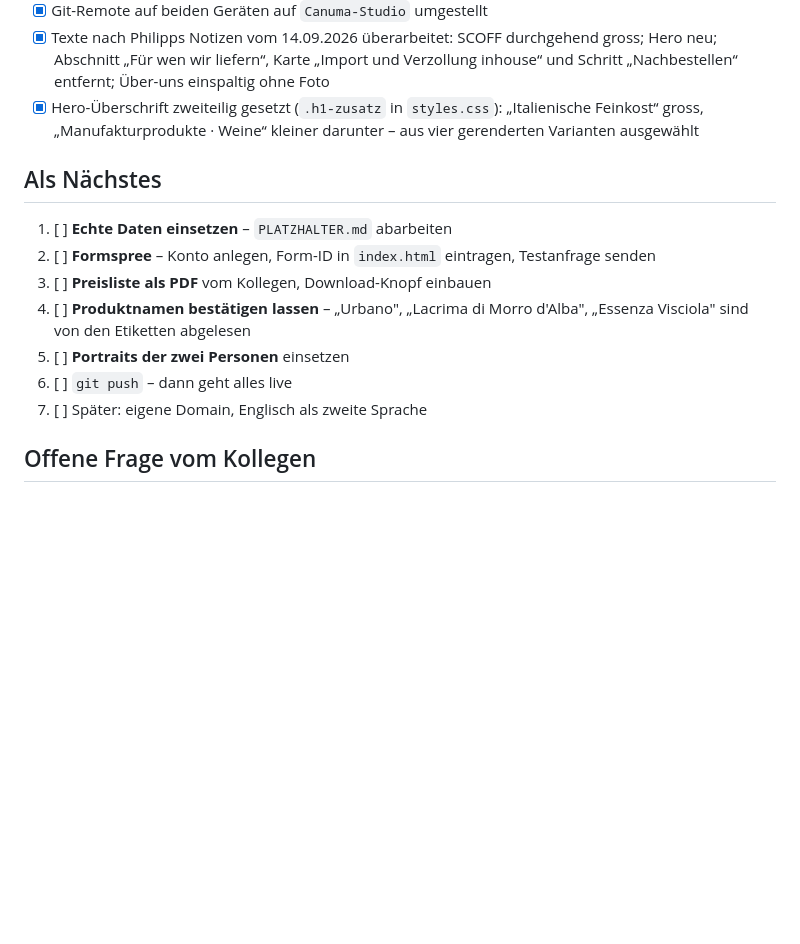
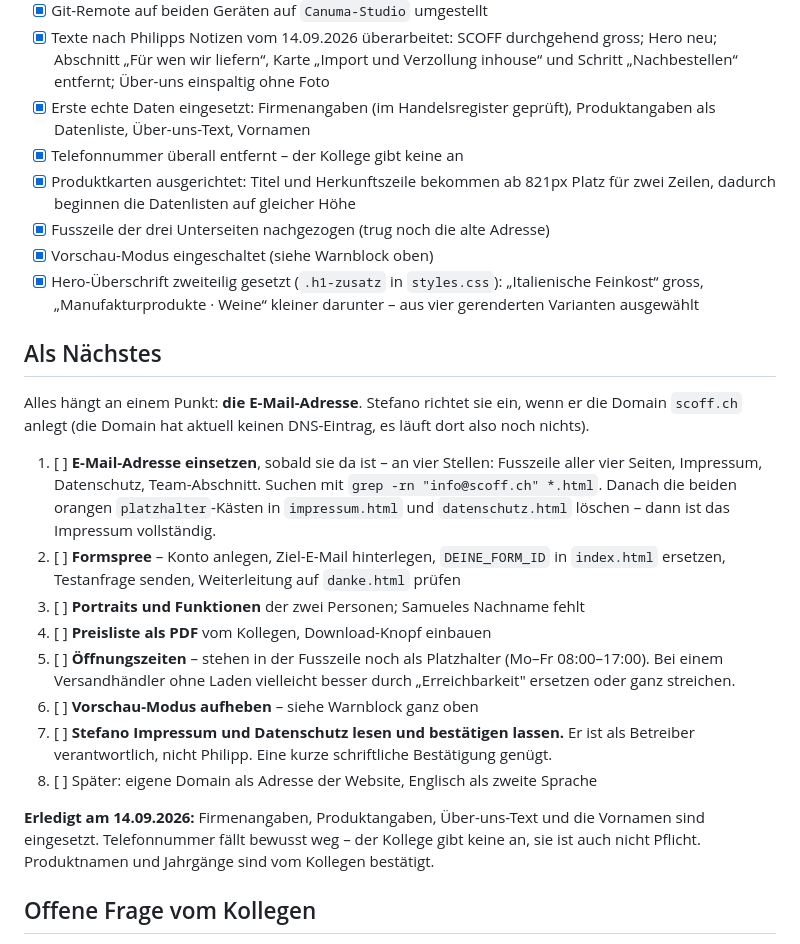
Before and after one commit to Canuma-Studio/Scoff, a Markdown page: STAND.md, the part around the change. GitHub-like rendering; blank space fills up the shorter version.

Commit message:
STAND.md: Uebergabe auf Stand vom 14.09.2026
Naechste Schritte neu geordnet - alles haengt an der E-Mail-Adresse.
Erledigtes des Tages ergaenzt, Punkt zur Bestaetigung durch den Kollegen
aufgenommen.

Co-Authored-By: Claude Opus 5 <noreply@anthropic.com>
Claude-Session: https://claude.ai/code/session_01H2onnSryqhNUMtoPtKbmbu

```diff
--- a/STAND.md
+++ b/STAND.md
@@ -102,21 +102,46 @@ Entschieden dazu:
       SCOFF durchgehend gross; Hero neu; Abschnitt „Für wen wir liefern“,
       Karte „Import und Verzollung inhouse“ und Schritt „Nachbestellen“
       entfernt; Über-uns einspaltig ohne Foto
+- [x] Erste echte Daten eingesetzt: Firmenangaben (im Handelsregister
+      geprüft), Produktangaben als Datenliste, Über-uns-Text, Vornamen
+- [x] Telefonnummer überall entfernt – der Kollege gibt keine an
+- [x] Produktkarten ausgerichtet: Titel und Herkunftszeile bekommen ab 821px
+      Platz für zwei Zeilen, dadurch beginnen die Datenlisten auf gleicher Höhe
+- [x] Fusszeile der drei Unterseiten nachgezogen (trug noch die alte Adresse)
+- [x] Vorschau-Modus eingeschaltet (siehe Warnblock oben)
 - [x] Hero-Überschrift zweiteilig gesetzt (`.h1-zusatz` in `styles.css`):
       „Italienische Feinkost“ gross, „Manufakturprodukte · Weine“ kleiner
       darunter – aus vier gerenderten Varianten ausgewählt
 
 ## Als Nächstes
 
-1. [ ] **Echte Daten einsetzen** – `PLATZHALTER.md` abarbeiten
-2. [ ] **Formspree** – Konto anlegen, Form-ID in `index.html` eintragen,
-       Testanfrage senden
-3. [ ] **Preisliste als PDF** vom Kollegen, Download-Knopf einbauen
-4. [ ] **Produktnamen bestätigen lassen** – „Urbano", „Lacrima di Morro
-       d'Alba", „Essenza Visciola" sind von den Etiketten abgelesen
-5. [ ] **Portraits der zwei Personen** einsetzen
-6. [ ] `git push` – dann geht alles live
-7. [ ] Später: eigene Domain, Englisch als zweite Sprache
+Alles hängt an einem Punkt: **die E-Mail-Adresse**. Stefano richtet sie ein,
+wenn er die Domain `scoff.ch` anlegt (die Domain hat aktuell keinen
+DNS-Eintrag, es läuft dort also noch nichts).
+
+1. [ ] **E-Mail-Adresse einsetzen**, sobald sie da ist – an vier Stellen:
+       Fusszeile aller vier Seiten, Impressum, Datenschutz, Team-Abschnitt.
+       Suchen mit `grep -rn "info@scoff.ch" *.html`.
+       Danach die beiden orangen `platzhalter`-Kästen in `impressum.html`
+       und `datenschutz.html` löschen – dann ist das Impressum vollständig.
+2. [ ] **Formspree** – Konto anlegen, Ziel-E-Mail hinterlegen, `DEINE_FORM_ID`
+       in `index.html` ersetzen, Testanfrage senden, Weiterleitung auf
+       `danke.html` prüfen
+3. [ ] **Portraits und Funktionen** der zwei Personen; Samueles Nachname fehlt
+4. [ ] **Preisliste als PDF** vom Kollegen, Download-Knopf einbauen
+5. [ ] **Öffnungszeiten** – stehen in der Fusszeile noch als Platzhalter
+       (Mo–Fr 08:00–17:00). Bei einem Versandhändler ohne Laden vielleicht
+       besser durch „Erreichbarkeit" ersetzen oder ganz streichen.
+6. [ ] **Vorschau-Modus aufheben** – siehe Warnblock ganz oben
+7. [ ] **Stefano Impressum und Datenschutz lesen und bestätigen lassen.**
+       Er ist als Betreiber verantwortlich, nicht Philipp. Eine kurze
+       schriftliche Bestätigung genügt.
+8. [ ] Später: eigene Domain als Adresse der Website, Englisch als zweite Sprache
+
+**Erledigt am 14.09.2026:** Firmenangaben, Produktangaben, Über-uns-Text und
+die Vornamen sind eingesetzt. Telefonnummer fällt bewusst weg – der Kollege
+gibt keine an, sie ist auch nicht Pflicht. Produktnamen und Jahrgänge sind
+vom Kollegen bestätigt.
 
 ## Offene Frage vom Kollegen
 
```
